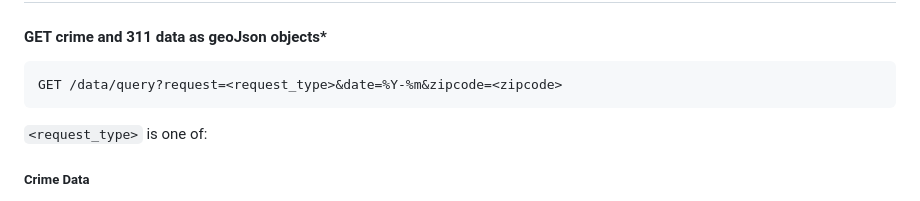
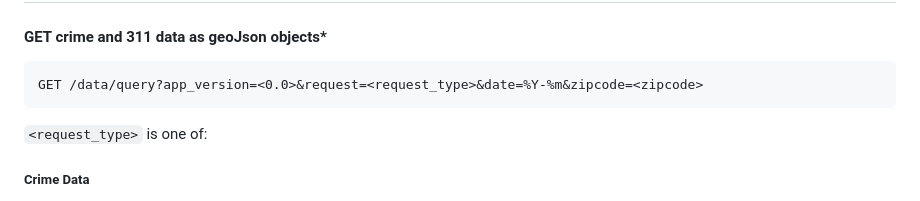
Before and after one commit to Public-Computing-Lab/Spark25-Community-Sentiment, a Markdown page: api/README.md, the part around the change. Drawn GitHub-style.

Commit message:
catching up w/ changes.

````diff
--- a/api/README.md
+++ b/api/README.md
@@ -6,7 +6,7 @@ This project is a **Flask-based REST-ish API** supporting the RethinkAI experime
 
 #### **GET crime and 311 data as geoJson objects***
 ```
-GET /data/query?request=<request_type>&date=%Y-%m&zipcode=<zipcode>
+GET /data/query?app_version=<0.0>&request=<request_type>&date=%Y-%m&zipcode=<zipcode>
 ```
 ```<request_type>``` is one of:
 ##### Crime Data
````
